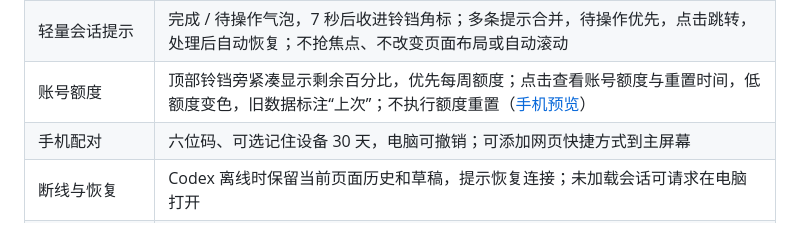
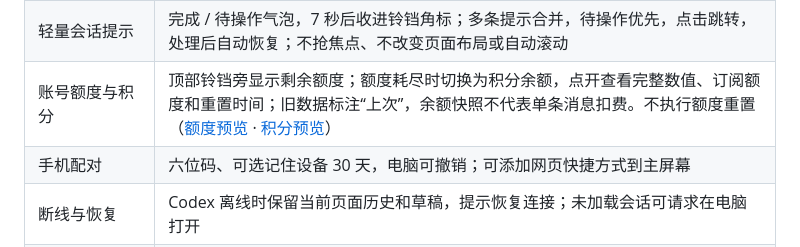
Before and after one commit to knownothing20/web-codexing, a Markdown page: README.md, the part around the change. Rendered like a GitHub page; folded sections open.

Commit message:
Show available credits when subscription allowance is exhausted

```diff
--- a/README.md
+++ b/README.md
@@ -110,7 +110,7 @@ A lightweight, self-hosted web companion for your computer's Codex desktop chats
 | 图片和文件上传 | 电脑粘贴截图、手机相册与文件选择、加号菜单、预览与移除；发送到同一桌面会话，单附件 20 MB、每条最多 8 个 |
 | 会话状态 | 进行中、待操作、停止、异常；问题或审批优先显示待操作，确认处理后恢复实际状态；蓝点提示新完成且当前浏览器未查看的结果 |
 | 轻量会话提示 | 完成 / 待操作气泡，7 秒后收进铃铛角标；多条提示合并，待操作优先，点击跳转，处理后自动恢复；不抢焦点、不改变页面布局或自动滚动 |
-| 账号额度 | 顶部铃铛旁紧凑显示剩余百分比，优先每周额度；点击查看账号额度与重置时间，低额度变色，旧数据标注“上次”；不执行额度重置（[手机预览](docs/previews/header-quota.png)） |
+| 账号额度与积分 | 顶部铃铛旁显示剩余额度；额度耗尽时切换为积分余额，点开查看完整数值、订阅额度和重置时间；旧数据标注“上次”，余额快照不代表单条消息扣费。不执行额度重置（[额度预览](docs/previews/header-quota.png) · [积分预览](docs/previews/credits-balance.png)） |
 | 手机配对 | 六位码、可选记住设备 30 天，电脑可撤销；可添加网页快捷方式到主屏幕 |
 | 断线与恢复 | Codex 离线时保留当前页面历史和草稿，提示恢复连接；未加载会话可请求在电脑打开 |
 | Windows 托盘 | 二维码、连接地址、运行状态；内嵌应用图标，一键创建桌面快捷方式；关闭面板后继续运行 |
```
Also changed, not shown: docs/previews/credits-balance.png (added), 6 other files.
